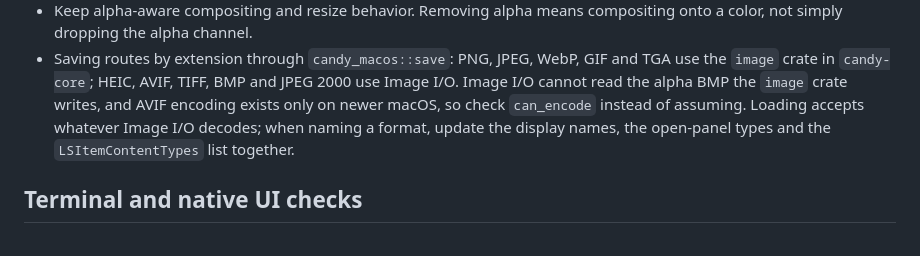
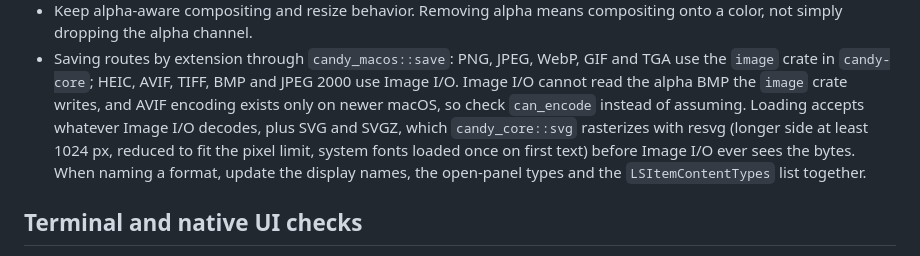
Before and after one commit to rath/candy, a Markdown page: AGENTS.md, the part around the change. GitHub-like rendering.

```diff
--- a/AGENTS.md
+++ b/AGENTS.md
@@ -85,9 +85,11 @@ live in the SwiftPM package under `macos`.
   and TGA use the `image` crate in `candy-core`; HEIC, AVIF, TIFF, BMP and
   JPEG 2000 use Image I/O. Image I/O cannot read the alpha BMP the `image` crate
   writes, and AVIF encoding exists only on newer macOS, so check `can_encode`
-  instead of assuming. Loading accepts whatever Image I/O decodes; when naming
-  a format, update the display names, the open-panel types and the
-  `LSItemContentTypes` list together.
+  instead of assuming. Loading accepts whatever Image I/O decodes, plus SVG and
+  SVGZ, which `candy_core::svg` rasterizes with resvg (longer side at least
+  1024 px, reduced to fit the pixel limit, system fonts loaded once on first
+  text) before Image I/O ever sees the bytes. When naming a format, update the
+  display names, the open-panel types and the `LSItemContentTypes` list together.
 
 ## Terminal and native UI checks
 
```
Also changed, not shown: README.md (+10 -2 lines).
